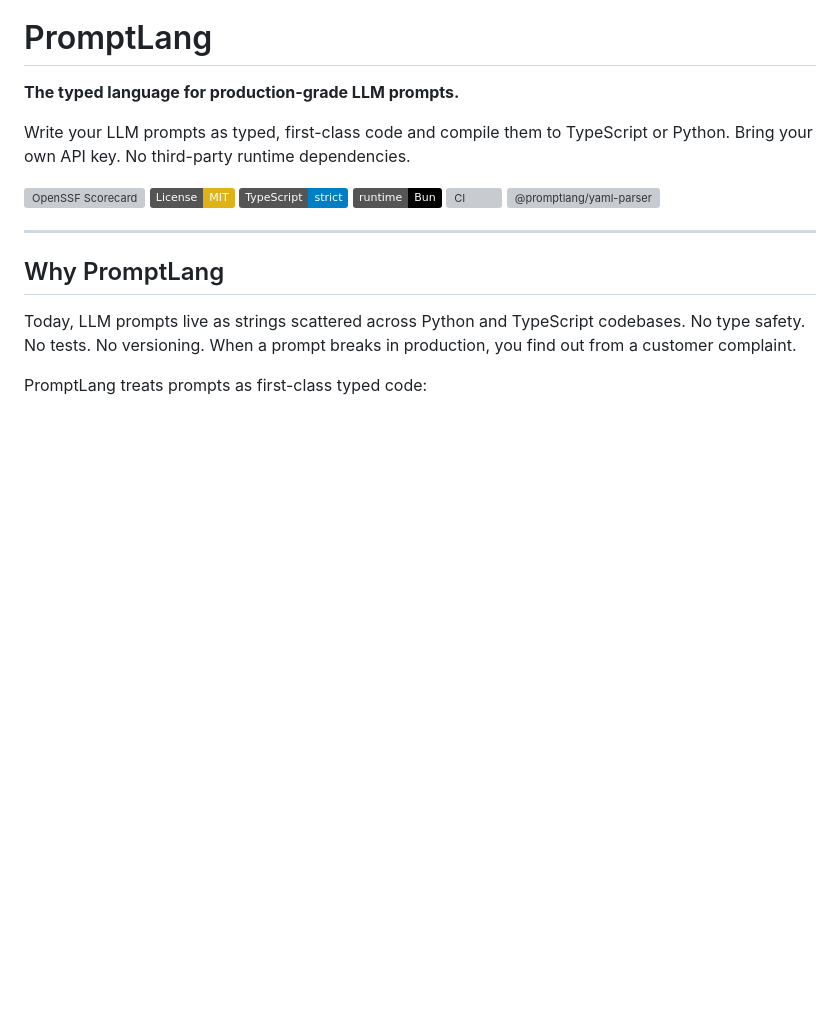
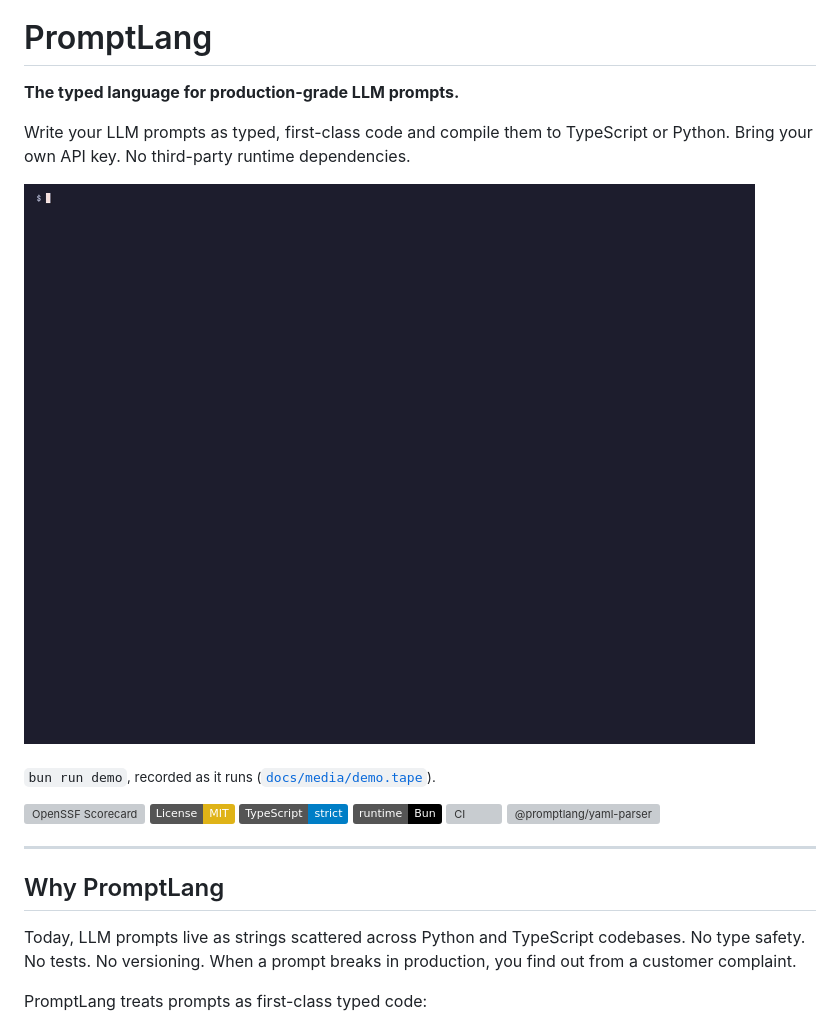
Before and after one commit to matteogallo-ai/promptlang, a Markdown page: README.md, the part around the change. Drawn GitHub-style; pictures changed too: docs/media/demo.gif (added); badges without logos; blank space fills up the shorter version; grey boxes are pictures that could not be loaded.

Commit message:
docs(readme): GIF of bun run demo, recorded with vhs from a committed tape
docs/media/demo.tape drives vhs; demo.Dockerfile pins the vhs and Bun images by
digest and adds git, which the demo needs, so the GIF can be re-rendered.

Co-Authored-By: Claude Opus 5.5 <noreply@anthropic.com>

```diff
--- a/README.md
+++ b/README.md
@@ -4,6 +4,10 @@
 
 Write your LLM prompts as typed, first-class code and compile them to
 TypeScript or Python. Bring your own API key. No third-party runtime dependencies.
+
+![`bun run demo`: semver-check catches an incompatible change released as a minor, passes it as 2.0.0, and the prompt tests pass on mock responses](docs/media/demo.gif)
+
+<sub>`bun run demo`, recorded as it runs ([`docs/media/demo.tape`](docs/media/demo.tape)).</sub>
 
 [![OpenSSF Scorecard](https://api.scorecard.dev/projects/github.com/matteogallo-ai/promptlang/badge)](https://scorecard.dev/viewer/?uri=github.com/matteogallo-ai/promptlang)
 [![License: MIT](https://img.shields.io/badge/License-MIT-yellow.svg)](LICENSE)
```
Also changed, not shown: 2 other files.
